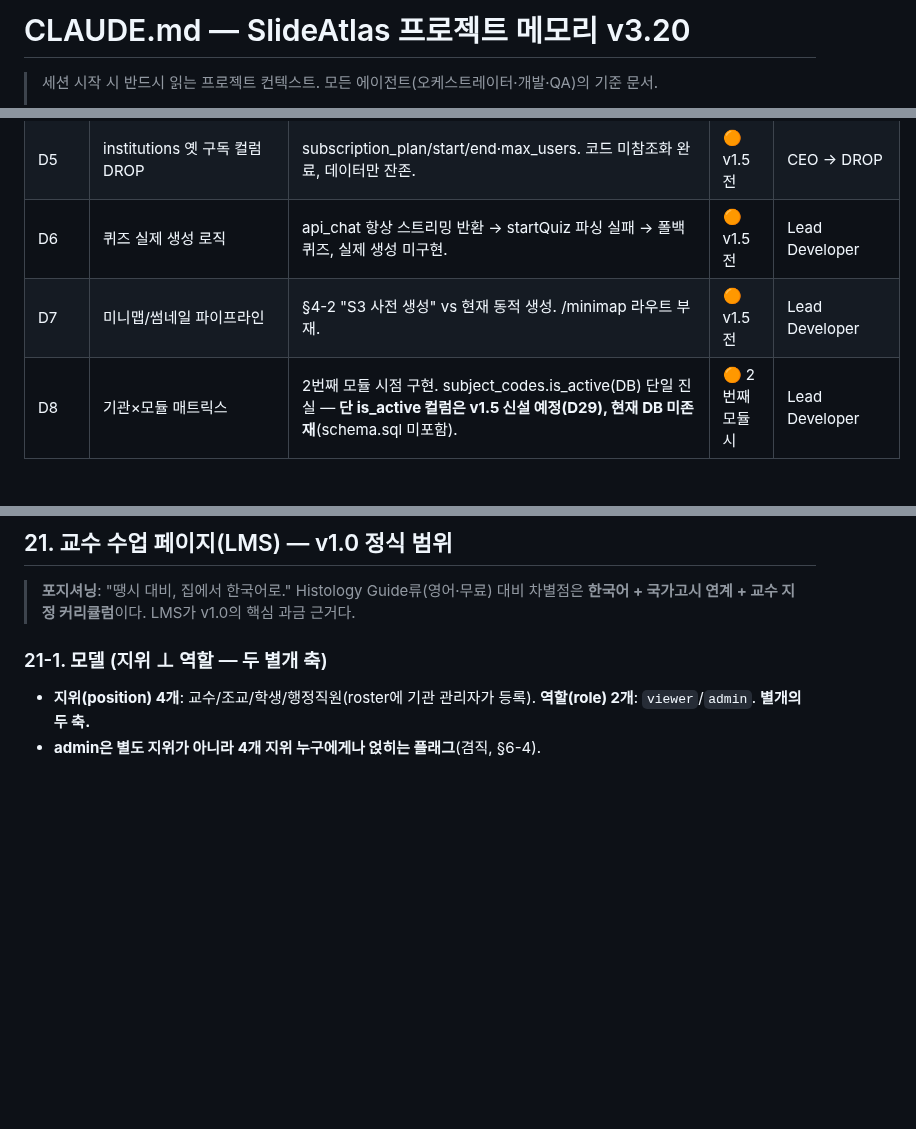
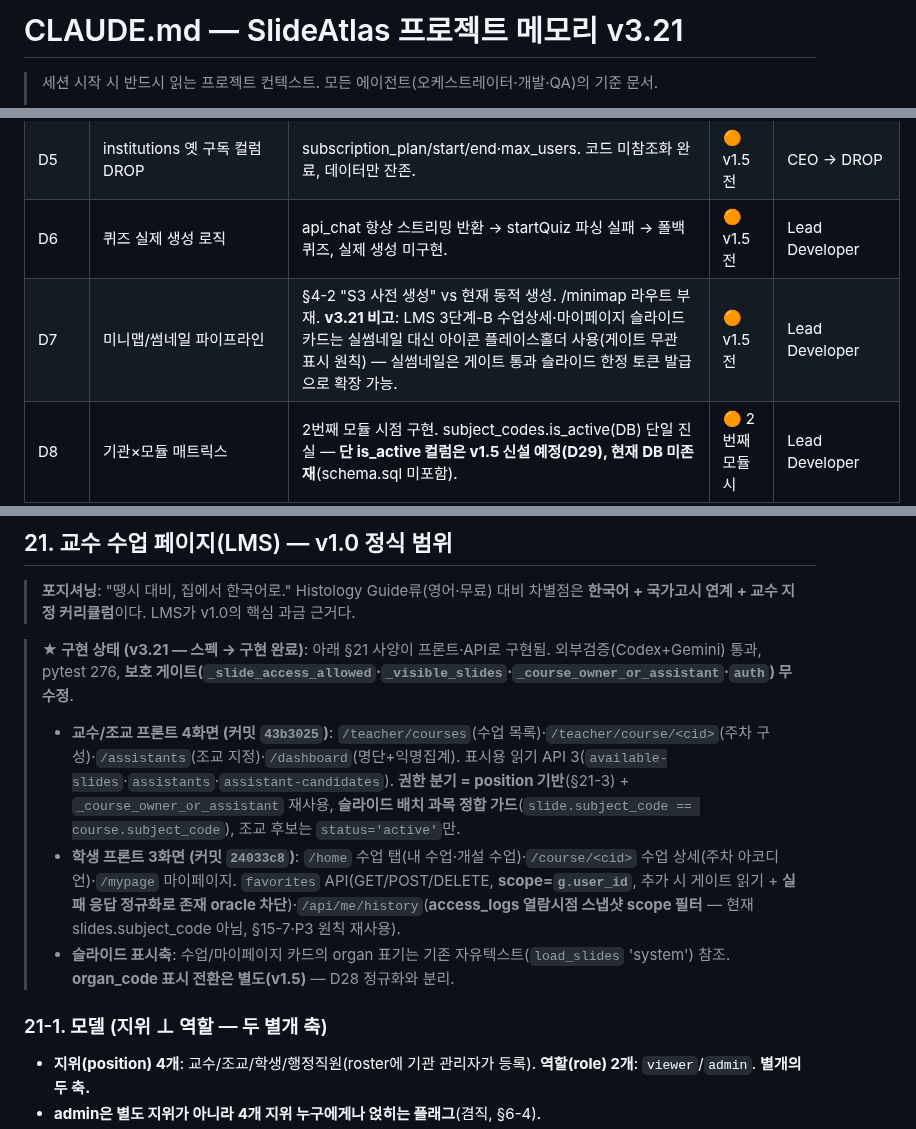
Before and after one commit to SlideAtlas/SlideAtlas, a Markdown page: CLAUDE.md, 3 parts joined by grey strips. Drawn GitHub-style; blank space fills up the shorter version.

Commit message:
docs: CLAUDE.md v3.21 — LMS 3단계(A·B) 스펙→구현 완료 반영(additive)
§21 구현상태(교수 4화면 43b3025·학생 3화면 24033c8, favorites/history API,
외부검증 통과 pytest 276, 보호 게이트 무수정)·§17 LMS 목업 7종·D7 비고 1줄·
D31(학생 비번 변경 API 부재 🔴)·D32(즐겨찾기 UI 토글 🟠)·v3.21 이력 신설.

organ(v3.19/v3.20·D28/D29·§2 PATH·§7 organs/slide_links) 내용 무변경 additive.
※ 지시는 v3.20 가정이었으나 main이 이미 organ v3.20·D30 사용 중 → 역행 금지
원칙대로 v3.21·D31/D32로 매김(내용 동일).

Co-Authored-By: Claude Opus 4.8 (1M context) <noreply@anthropic.com>

```diff
--- a/CLAUDE.md
+++ b/CLAUDE.md
@@ -1,4 +1,4 @@
-# CLAUDE.md — SlideAtlas 프로젝트 메모리 v3.20
+# CLAUDE.md — SlideAtlas 프로젝트 메모리 v3.21
 
 > 세션 시작 시 반드시 읽는 프로젝트 컨텍스트. 모든 에이전트(오케스트레이터·개발·QA)의 기준 문서.
 >
@@ -563,7 +564,7 @@ qc_pending(배포 대기) → deployed(배포 중) ↔ revoked(철회→배포
 | D4b | 라이브 DB NULL subject_code 0건 확인 | 출시 전 EC2에서 `SELECT COUNT(*) FROM users WHERE subject_code IS NULL` 1회 실행해 0건 확인(존재 시 백필). RDS는 EC2 전용 VPC(§12·§19). | 🔴 출시 전 필수 | CEO |
 | D5 | institutions 옛 구독 컬럼 DROP | subscription_plan/start/end·max_users. 코드 미참조화 완료, 데이터만 잔존. | 🟠 v1.5 전 | CEO → DROP |
 | D6 | 퀴즈 실제 생성 로직 | api_chat 항상 스트리밍 반환 → startQuiz 파싱 실패 → 폴백 퀴즈, 실제 생성 미구현. | 🟠 v1.5 전 | Lead Developer |
-| D7 | 미니맵/썸네일 파이프라인 | §4-2 "S3 사전 생성" vs 현재 동적 생성. /minimap 라우트 부재. | 🟠 v1.5 전 | Lead Developer |
+| D7 | 미니맵/썸네일 파이프라인 | §4-2 "S3 사전 생성" vs 현재 동적 생성. /minimap 라우트 부재. **v3.21 비고**: LMS 3단계-B 수업상세·마이페이지 슬라이드 카드는 실썸네일 대신 아이콘 플레이스홀더 사용(게이트 무관 표시 원칙) — 실썸네일은 게이트 통과 슬라이드 한정 토큰 발급으로 확장 가능. | 🟠 v1.5 전 | Lead Developer |
 | D8 | 기관×모듈 매트릭스 | 2번째 모듈 시점 구현. subject_codes.is_active(DB) 단일 진실 — **단 is_active 컬럼은 v1.5 신설 예정(D29), 현재 DB 미존재**(schema.sql 미포함). | 🟠 2번째 모듈 시 | Lead Developer |
 | D9 | 리포트 집계 과목별 산출 (Codex #7) | 이용 리포트는 과목별 산출→기관 롤업(§9·§15-7). **✅ 포털 P3(v3.13)에서 과목축 분리→기관 롤업 구현.** 잔여: 슈퍼관리자 리포트(§15-7)가 동일 집계 로직을 재사용하는지 확인. | ✅ 포털 해결 / 슈퍼관리자 확인 | Lead Developer |
 | D10 | 날짜 타임존 일관성 | ✅ 인증·접근창·만료·가입(v3.1)에 더해 **포털 대시보드(P2 구독카드·D-day·`_sub_status`·P3 리포트 기간·관리자 dday)도 `_today_kst`(KST) 통일(v3.14)** — 자정~오전9시 게이트/대시보드 하루 어긋남 제거, 경계 half-open(`>=start AND <end+1d`). 잔여 추적 거의 소진. | 🟡 추적(대부분 완료) | Lead Developer |
@@ -629,6 +632,11 @@ qc_pending(배포 대기) → deployed(배포 중) ↔ revoked(철회→배포
 
 > **포지셔닝**: "땡시 대비, 집에서 한국어로." Histology Guide류(영어·무료) 대비 차별점은
 > **한국어 + 국가고시 연계 + 교수 지정 커리큘럼**이다. LMS가 v1.0의 핵심 과금 근거다.
+
+> **★ 구현 상태 (v3.21 — 스펙 → 구현 완료)**: 아래 §21 사양이 프론트·API로 구현됨. 외부검증(Codex+Gemini) 통과, pytest 276, **보호 게이트(`_slide_access_allowed`·`_visible_slides`·`_course_owner_or_assistant`·`auth`) 무수정**.
+> - **교수/조교 프론트 4화면 (커밋 `43b3025`)**: `/teacher/courses`(수업 목록)·`/teacher/course/<cid>`(주차 구성)·`/assistants`(조교 지정)·`/dashboard`(명단+익명집계). 표시용 읽기 API 3(`available-slides`·`assistants`·`assistant-candidates`). **권한 분기 = position 기반**(§21-3) + `_course_owner_or_assistant` 재사용, **슬라이드 배치 과목 정합 가드**(`slide.subject_code == course.subject_code`), 조교 후보는 `status='active'`만.
+> - **학생 프론트 3화면 (커밋 `24033c8`)**: `/home` 수업 탭(내 수업·개설 수업)·`/course/<cid>` 수업 상세(주차 아코디언)·`/mypage` 마이페이지. `favorites` API(GET/POST/DELETE, **scope=`g.user_id`**, 추가 시 게이트 읽기 + **실패 응답 정규화로 존재 oracle 차단**)·`/api/me/history`(**access_logs 열람시점 스냅샷 scope 필터** — 현재 slides.subject_code 아님, §15-7·P3 원칙 재사용).
+> - **슬라이드 표시축**: 수업/마이페이지 카드의 organ 표기는 기존 자유텍스트(`load_slides` 'system') 참조. **organ_code 표시 전환은 별도(v1.5)** — D28 정규화와 분리.
 
 ### 21-1. 모델 (지위 ⊥ 역할 — 두 별개 축)
 - **지위(position) 4개**: 교수/조교/학생/행정직원(roster에 기관 관리자가 등록). **역할(role) 2개**: `viewer`/`admin`. **별개의 두 축.**
```
Also changed, not shown: other parts of CLAUDE.md (+4 -0 lines).
